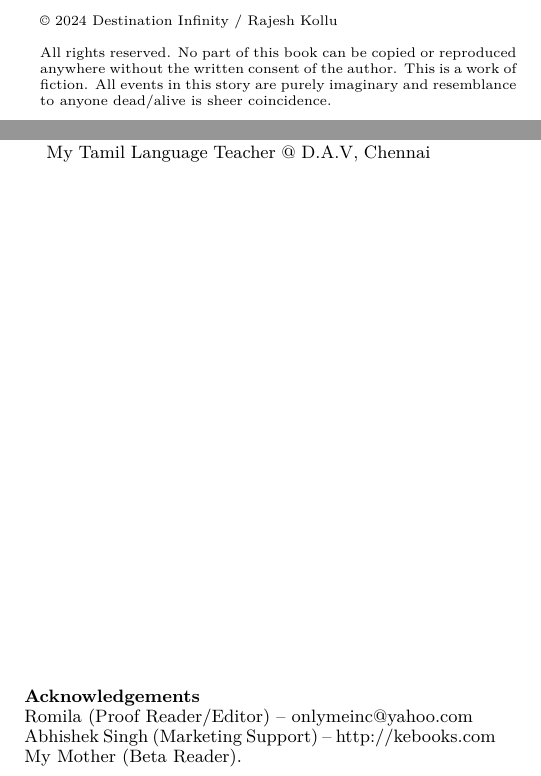
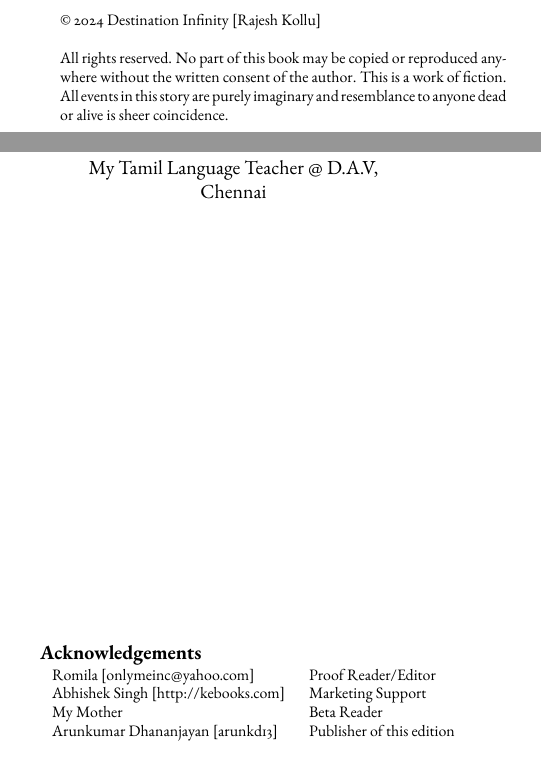
Before and after one commit to sophia-publishing/archers-revenge, a LaTeX thesis (book.tex, which reads frontmatter.tex): two parts of pages 6 and 7 of 122 before the commit and two parts of pages 6 and 7 of 109 after it, joined at a grey line, cut so that both start at the same text. Compiled offline with pdfLaTeX.

Commit message:
Updated font to Garamond

```diff
--- a/book.tex
+++ b/book.tex
@@ -1,15 +1,18 @@
-\documentclass[a6paper,extrafontsizes,openany,9pt]{memoir}
+\documentclass[a6paper,extrafontsizes,openany]{memoir}
 
 \title{The Archer's Revenge}
 \author{Destination Infinity}
 
 \chapterstyle{dash}
-\isopage[15]
+\isopage[12]
 \checkandfixthelayout
 
 \usepackage{tikz}
 \usepackage{framed}
 \usepackage{float}
+\usepackage[cmintegrals,cmbraces]{newtxmath}
+\usepackage{ebgaramond-maths}
+\usepackage[T1]{fontenc}
 
 \begin{document}
 
--- a/frontmatter.tex
+++ b/frontmatter.tex
@@ -26,11 +26,11 @@
 \setlength{\parindent}{0pt}
 \setlength{\parskip}{\baselineskip}
 
-\textcopyright{} 2024 Destination Infinity / Rajesh Kollu
+\textcopyright{} 2024 Destination Infinity [Rajesh Kollu]
 
-All rights reserved. No part of this book can be copied or reproduced anywhere
+All rights reserved. No part of this book may be copied or reproduced anywhere
 without the written consent of the author. This is a work of fiction. All events
-in this story are purely imaginary and resemblance to anyone dead/alive is sheer
+in this story are purely imaginary and resemblance to anyone dead or alive is sheer
 coincidence.
 
 \endgroup
@@ -50,14 +50,14 @@ My Tamil Language Teacher @ D.A.V, Chennai
 \vfill
 
 \textbf{Acknowledgements}
-% typeset this with tables
 
-Romila (Proof Reader/Editor) – onlymeinc@yahoo.com
-
-
-Abhishek Singh (Marketing Support) – http://kebooks.com
-
-My Mother (Beta Reader).
+\footnotesize
+\begin{tabular}{l l}
+Romila [onlymeinc@yahoo.com] & Proof Reader/Editor \\
+Abhishek Singh [http://kebooks.com] & Marketing Support \\
+My Mother & Beta Reader \\
+Arunkumar Dhananjayan [arunkd13] & Publisher of this edition
+\end{tabular}
 
 
 \clearpage
```
